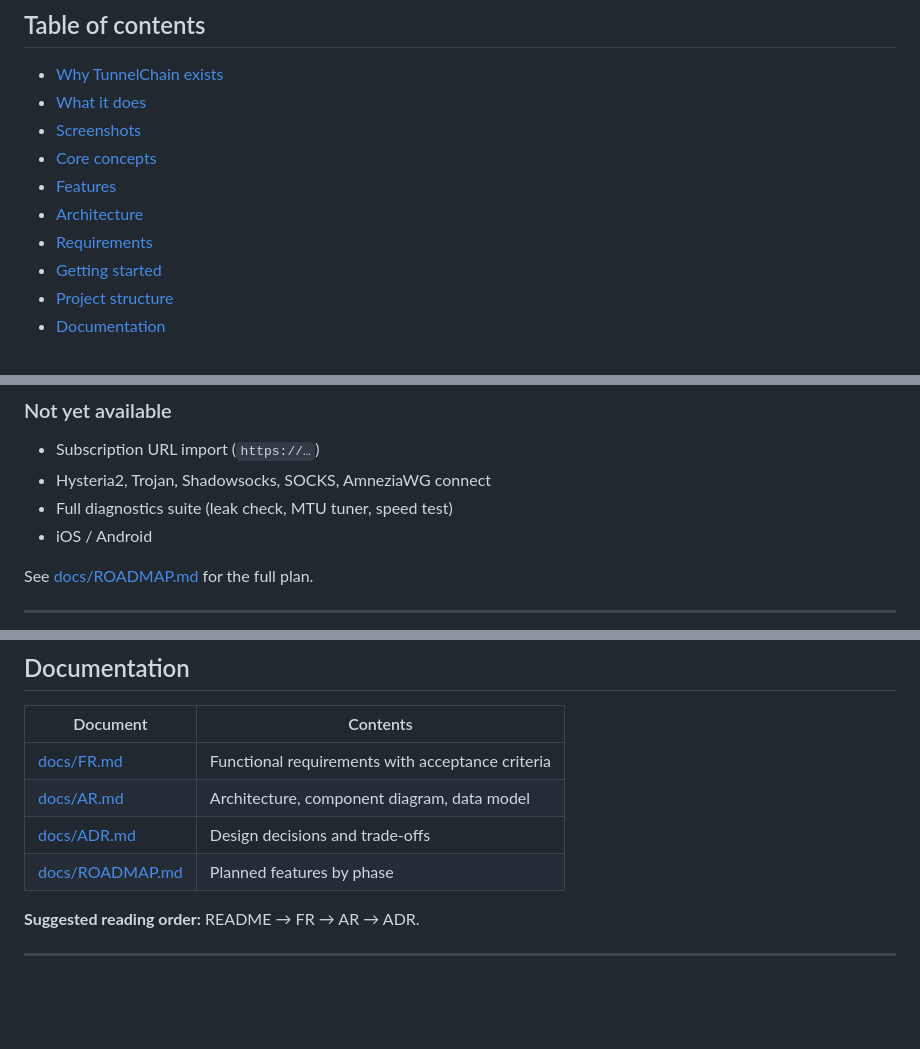
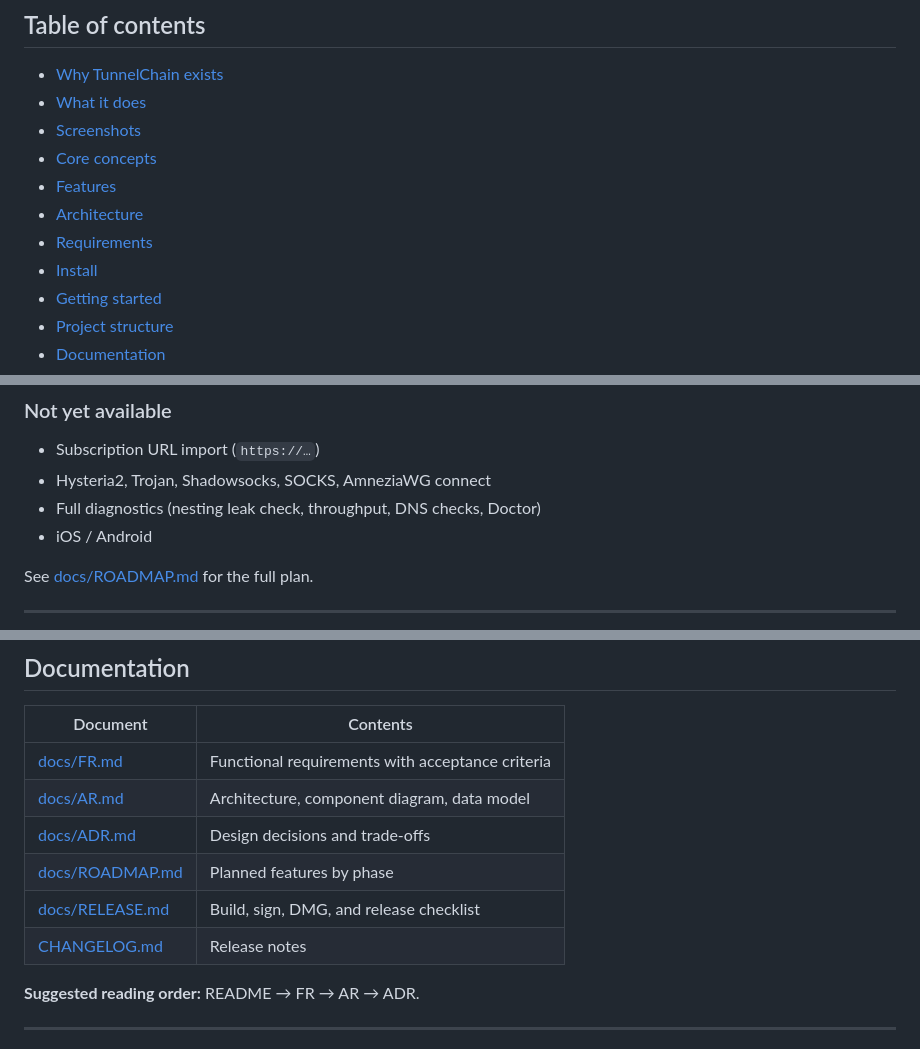
Before and after one commit to alevochko/tunnelchain, a Markdown page: README.md, 3 parts joined by grey strips. Drawn GitHub-style; blank space fills up the shorter version.

```diff
--- a/README.md
+++ b/README.md
@@ -17,6 +17,7 @@ TunnelChain is a native macOS application that manages nested VPN and proxy tunn
 - [Features](#features)
 - [Architecture](#architecture)
 - [Requirements](#requirements)
+- [Install](#install)
 - [Getting started](#getting-started)
 - [Project structure](#project-structure)
 - [Documentation](#documentation)
@@ -148,7 +149,7 @@ There is no hard-coded “full tunnel” or “split tunnel” mode. That behavi
 
 - Subscription URL import (`https://…`)
 - Hysteria2, Trojan, Shadowsocks, SOCKS, AmneziaWG connect
-- Full diagnostics suite (leak check, MTU tuner, speed test)
+- Full diagnostics (nesting leak check, throughput, DNS checks, Doctor)
 - iOS / Android
 
 See [docs/ROADMAP.md](docs/ROADMAP.md) for the full plan.
@@ -268,6 +327,8 @@ test/                 # Unit and integration tests
 | [docs/AR.md](docs/AR.md) | Architecture, component diagram, data model |
 | [docs/ADR.md](docs/ADR.md) | Design decisions and trade-offs |
 | [docs/ROADMAP.md](docs/ROADMAP.md) | Planned features by phase |
+| [docs/RELEASE.md](docs/RELEASE.md) | Build, sign, DMG, and release checklist |
+| [CHANGELOG.md](CHANGELOG.md) | Release notes |
 
 **Suggested reading order:** README → FR → AR → ADR.
 
```
Also changed, not shown: other parts of README.md (+64 -6 lines), CHANGELOG.md (added, +37 -0 lines).
